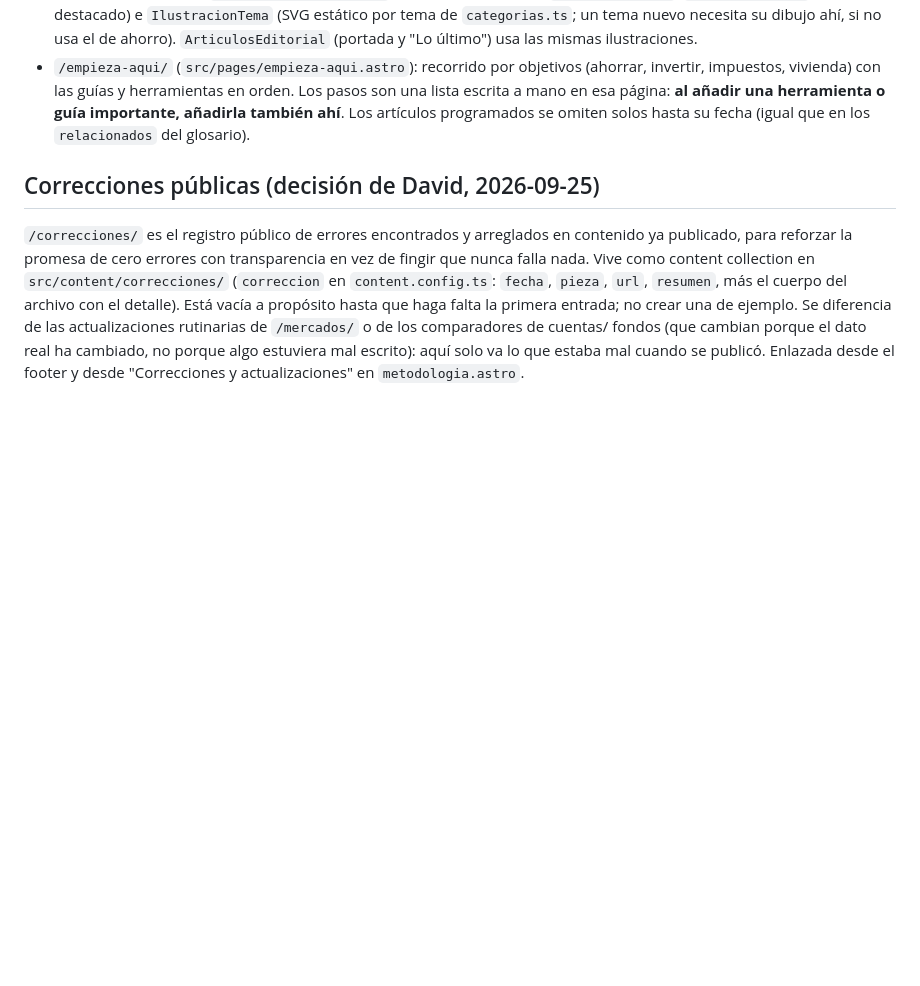
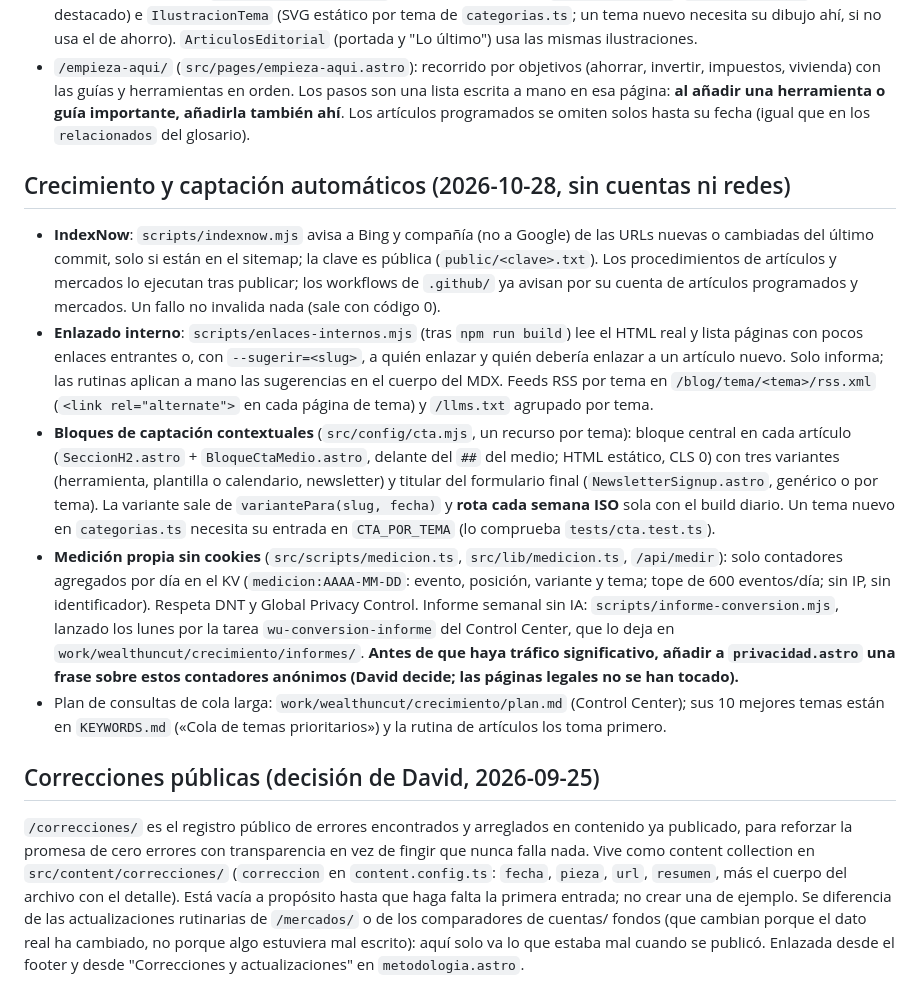
Before and after one commit to trolloxd/WealthUncut, a Markdown page: CLAUDE.md, the part around the change. Drawn GitHub-style; blank space fills up the shorter version.

Commit message:
Plan de crecimiento: cola de 10 temas prioritarios y documentacion
Co-Authored-By: Claude Sonnet 5.5 <noreply@anthropic.com>

```diff
--- a/CLAUDE.md
+++ b/CLAUDE.md
@@ -256,6 +256,24 @@ etiquetas (`tags` en `src/config/tools.ts` y en el frontmatter de cada artículo
   **al añadir una herramienta o guía importante, añadirla también ahí**. Los artículos programados se
   omiten solos hasta su fecha (igual que en los `relacionados` del glosario).
 
+## Crecimiento y captación automáticos (2026-10-28, sin cuentas ni redes)
+
+- **IndexNow**: `scripts/indexnow.mjs` avisa a Bing y compañía (no a Google) de las URLs nuevas o cambiadas del último commit, solo si están en el sitemap;
+  la clave es pública (`public/<clave>.txt`). Los procedimientos de artículos y mercados lo ejecutan tras publicar; los workflows de `.github/` ya avisan
+  por su cuenta de artículos programados y mercados. Un fallo no invalida nada (sale con código 0).
+- **Enlazado interno**: `scripts/enlaces-internos.mjs` (tras `npm run build`) lee el HTML real y lista páginas con pocos enlaces entrantes o, con
+  `--sugerir=<slug>`, a quién enlazar y quién debería enlazar a un artículo nuevo. Solo informa; las rutinas aplican a mano las sugerencias en el cuerpo del MDX.
+  Feeds RSS por tema en `/blog/tema/<tema>/rss.xml` (`<link rel="alternate">` en cada página de tema) y `/llms.txt` agrupado por tema.
+- **Bloques de captación contextuales** (`src/config/cta.mjs`, un recurso por tema): bloque central en cada artículo (`SeccionH2.astro` + `BloqueCtaMedio.astro`,
+  delante del `##` del medio; HTML estático, CLS 0) con tres variantes (herramienta, plantilla o calendario, newsletter) y titular del formulario final
+  (`NewsletterSignup.astro`, genérico o por tema). La variante sale de `variantePara(slug, fecha)` y **rota cada semana ISO** sola con el build diario.
+  Un tema nuevo en `categorias.ts` necesita su entrada en `CTA_POR_TEMA` (lo comprueba `tests/cta.test.ts`).
+- **Medición propia sin cookies** (`src/scripts/medicion.ts`, `src/lib/medicion.ts`, `/api/medir`): solo contadores agregados por día en el KV
+  (`medicion:AAAA-MM-DD`: evento, posición, variante y tema; tope de 600 eventos/día; sin IP, sin identificador). Respeta DNT y Global Privacy Control.
+  Informe semanal sin IA: `scripts/informe-conversion.mjs`, lanzado los lunes por la tarea `wu-conversion-informe` del Control Center, que lo deja en
+  `work/wealthuncut/crecimiento/informes/`. **Antes de que haya tráfico significativo, añadir a `privacidad.astro` una frase sobre estos contadores anónimos (David decide; las páginas legales no se han tocado).**
+- Plan de consultas de cola larga: `work/wealthuncut/crecimiento/plan.md` (Control Center); sus 10 mejores temas están en `KEYWORDS.md` («Cola de temas prioritarios») y la rutina de artículos los toma primero.
+
 ## Correcciones públicas (decisión de David, 2026-09-25)
 
 `/correcciones/` es el registro público de errores encontrados y arreglados en contenido ya
```
Also changed, not shown: ARTICULOS-PROCEDIMIENTO.md (+1 -0 lines), KEYWORDS.md (+20 -0 lines).
